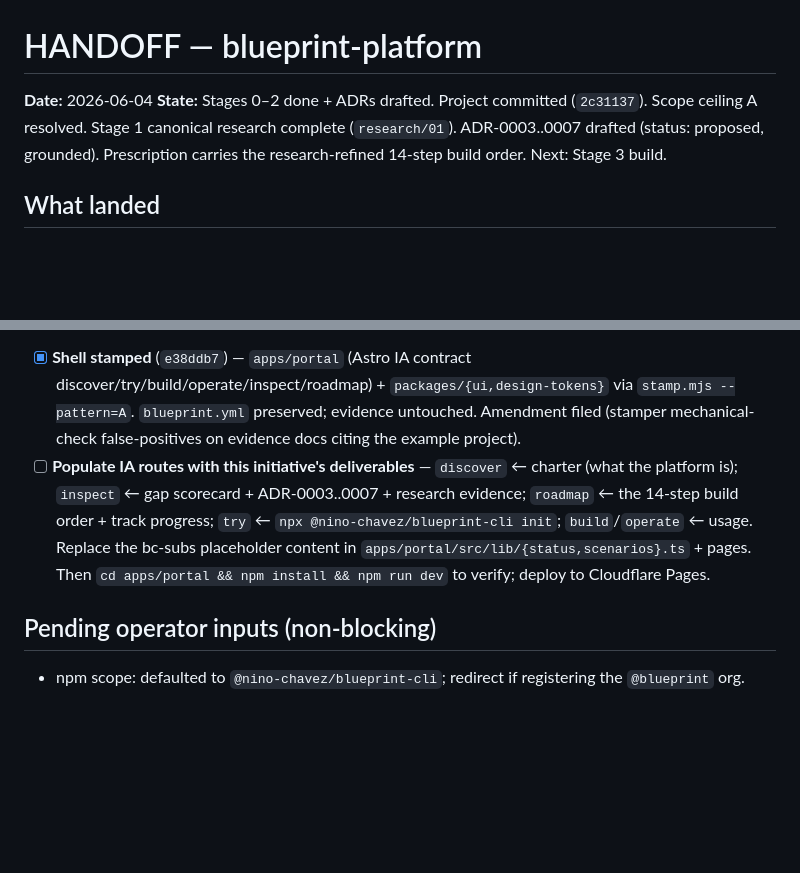
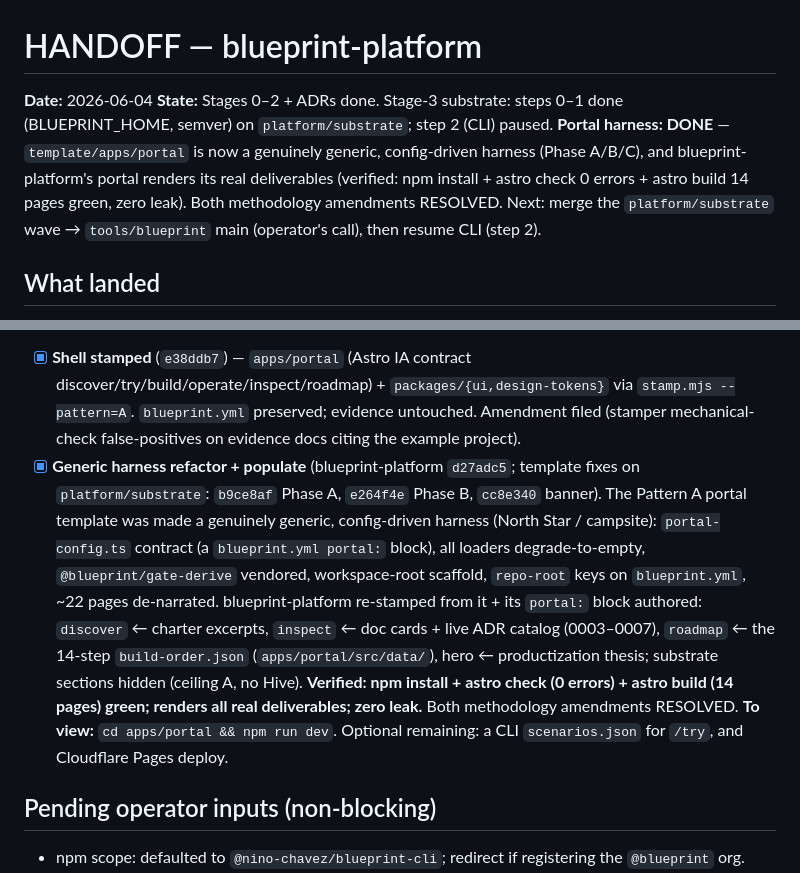
Before and after one commit to nino-chavez/blueprint-platform, a Markdown page: HANDOFF.md, 2 parts joined by grey strips. Rendered like a GitHub page; blank space fills up the shorter version.

```diff
--- a/HANDOFF.md
+++ b/HANDOFF.md
@@ -1,7 +1,7 @@
 # HANDOFF — blueprint-platform
 
 **Date:** 2026-06-04
-**State:** Stages 0–2 done + ADRs drafted. Project committed (`2c31137`). Scope ceiling A resolved. Stage 1 canonical research complete (`research/01`). ADR-0003..0007 drafted (status: proposed, grounded). Prescription carries the research-refined 14-step build order. Next: Stage 3 build.
+**State:** Stages 0–2 + ADRs done. Stage-3 substrate: steps 0–1 done (BLUEPRINT_HOME, semver) on `platform/substrate`; step 2 (CLI) paused. **Portal harness: DONE** — `template/apps/portal` is now a genuinely generic, config-driven harness (Phase A/B/C), and blueprint-platform's portal renders its real deliverables (verified: npm install + astro check 0 errors + astro build 14 pages green, zero leak). Both methodology amendments RESOLVED. Next: merge the `platform/substrate` wave → `tools/blueprint` main (operator's call), then resume CLI (step 2).
 
 ## What landed
 - Project scaffolded at `~/Workspace/dev/wip/blueprint-platform/` (standalone repo — rationale in `CLAUDE.md`).
@@ -26,7 +26,7 @@ Building in a **worktree of `tools/blueprint`** at `~/Workspace/dev/wip/blueprin
 The Blueprint portal SHELL is the canonical harness/index to all deliverables (not a bespoke analysis portal — see memory `blueprint-portal-is-the-harness`). Flipped `portal_pattern` **B → A** (platform-portal fits a platform; bc-subscriptions is the Pattern A reference).
 
 - [x] **Shell stamped** (`e38ddb7`) — `apps/portal` (Astro IA contract discover/try/build/operate/inspect/roadmap) + `packages/{ui,design-tokens}` via `stamp.mjs --pattern=A`. `blueprint.yml` preserved; evidence untouched. Amendment filed (stamper mechanical-check false-positives on evidence docs citing the example project).
-- [ ] **Populate IA routes with this initiative's deliverables** — `discover` ← charter (what the platform is); `inspect` ← gap scorecard + ADR-0003..0007 + research evidence; `roadmap` ← the 14-step build order + track progress; `try` ← `npx @nino-chavez/blueprint-cli init`; `build`/`operate` ← usage. Replace the bc-subs placeholder content in `apps/portal/src/lib/{status,scenarios}.ts` + pages. Then `cd apps/portal && npm install && npm run dev` to verify; deploy to Cloudflare Pages.
+- [x] **Generic harness refactor + populate** (blueprint-platform `d27adc5`; template fixes on `platform/substrate`: `b9ce8af` Phase A, `e264f4e` Phase B, `cc8e340` banner). The Pattern A portal template was made a genuinely generic, config-driven harness (North Star / campsite): `portal-config.ts` contract (a `blueprint.yml portal:` block), all loaders degrade-to-empty, `@blueprint/gate-derive` vendored, workspace-root scaffold, `repo-root` keys on `blueprint.yml`, ~22 pages de-narrated. blueprint-platform re-stamped from it + its `portal:` block authored: `discover` ← charter excerpts, `inspect` ← doc cards + live ADR catalog (0003–0007), `roadmap` ← the 14-step `build-order.json` (`apps/portal/src/data/`), hero ← productization thesis; substrate sections hidden (ceiling A, no Hive). **Verified: npm install + astro check (0 errors) + astro build (14 pages) green; renders all real deliverables; zero leak.** Both methodology amendments RESOLVED. **To view:** `cd apps/portal && npm run dev`. Optional remaining: a CLI `scenarios.json` for `/try`, and Cloudflare Pages deploy.
 
 ## Pending operator inputs (non-blocking)
 - npm scope: defaulted to `@nino-chavez/blueprint-cli`; redirect if registering the `@blueprint` org.
```
Also changed, not shown: METHODOLOGY-AMENDMENTS.md (+2 -2 lines).
